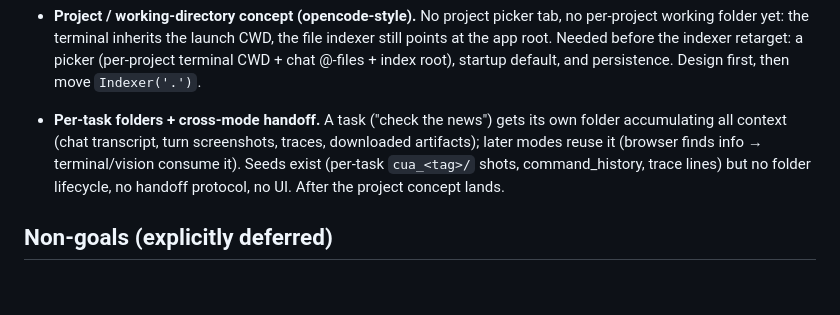
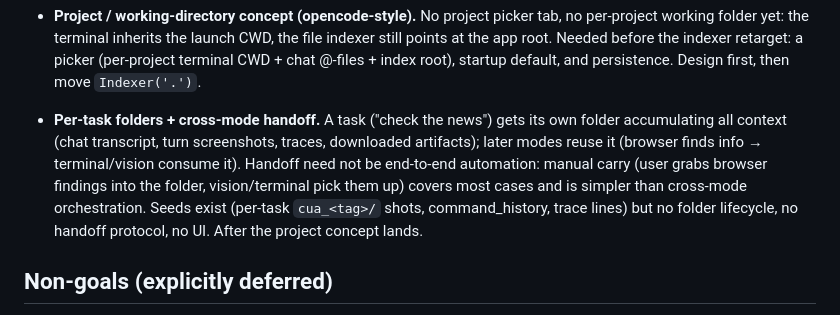
Before and after one commit to AIgrator/Logos, a Markdown page: docs/future_vision.md, the part around the change. Drawn GitHub-style; blank space fills up the shorter version.

Commit message:
docs: manual carry suffices for cross-mode handoff

```diff
--- a/docs/future_vision.md
+++ b/docs/future_vision.md
@@ -188,7 +188,10 @@ until the execution core is ready. Voice will dock onto the same
 - **Per-task folders + cross-mode handoff.** A task ("check the news")
   gets its own folder accumulating all context (chat transcript, turn
   screenshots, traces, downloaded artifacts); later modes reuse it
-  (browser finds info → terminal/vision consume it). Seeds exist
+  (browser finds info → terminal/vision consume it). Handoff need not
+  be end-to-end automation: manual carry (user grabs browser findings
+  into the folder, vision/terminal pick them up) covers most cases and
+  is simpler than cross-mode orchestration. Seeds exist
   (per-task `cua_<tag>/` shots, command_history, trace lines) but no
   folder lifecycle, no handoff protocol, no UI. After the project
   concept lands.
```
